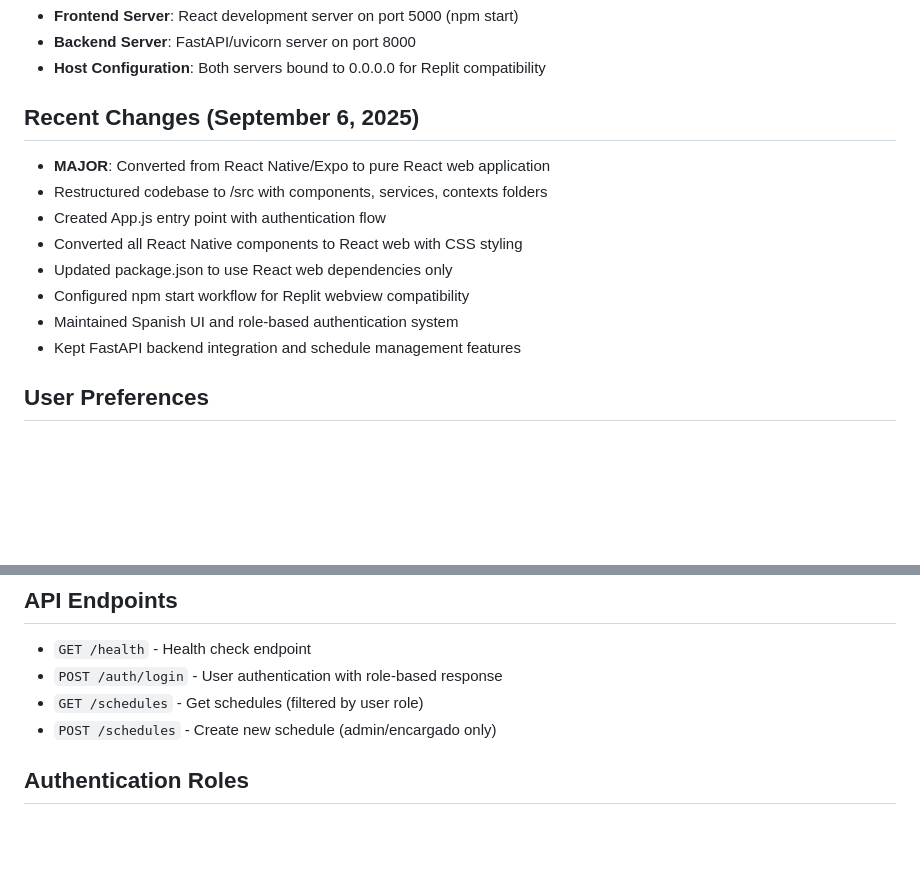
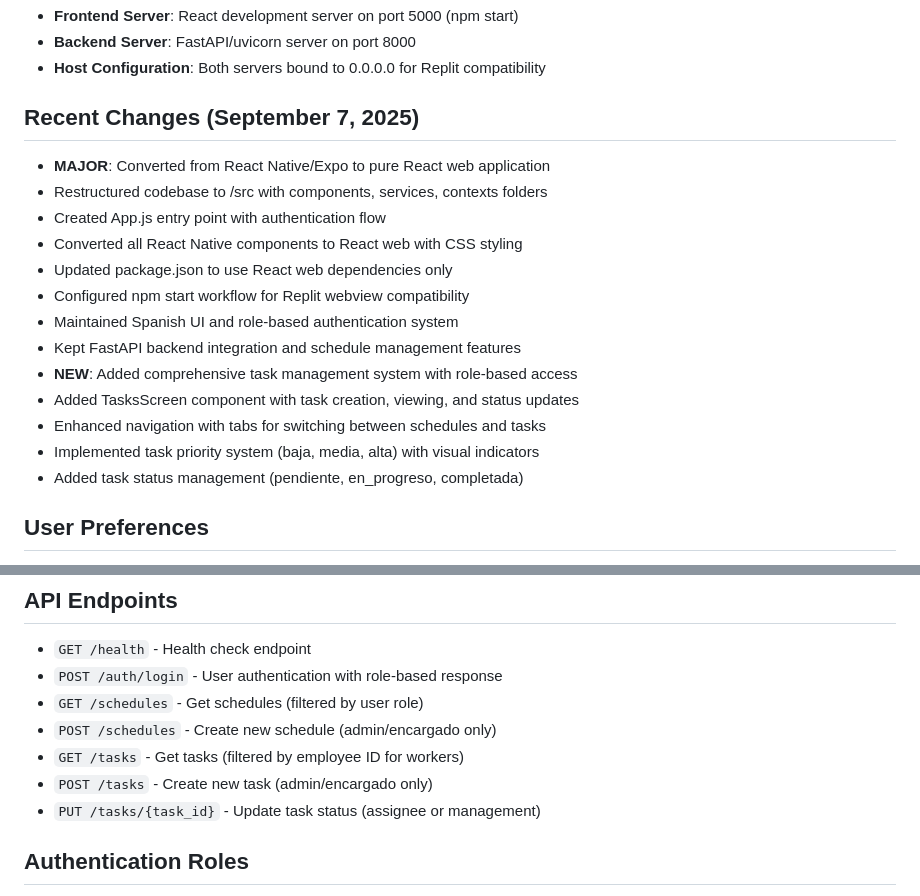
Before and after one commit to byinoen/GADIApp, a Markdown page: replit.md, 2 parts joined by grey strips. Rendered like a GitHub page; blank space fills up the shorter version.

Commit message:
Add comprehensive task management system for employee assignments
Implement a new task management system in the React web application, including CRUD operations for tasks, status updates, priority levels, and role-based access controls for management and employees. Updates backend API endpoints to support task functionality.

Replit-Commit-Author: Agent
Replit-Commit-Session-Id: b365fc6b-a0cb-4bb8-bc0b-1a27f295a708
Replit-Commit-Checkpoint-Type: full_checkpoint
Replit-Commit-Screenshot-Url: https://storage.googleapis.com/screenshot-production-us-central1/3c5bc1d9-e6d4-42fc-9ad4-48b43b286190/b365fc6b-a0cb-4bb8-bc0b-1a27f295a708/A7paGf0

```diff
--- a/replit.md
+++ b/replit.md
@@ -22,7 +22,7 @@ This is a full-stack application with a React web frontend and a FastAPI backend
 - **Backend Server**: FastAPI/uvicorn server on port 8000
 - **Host Configuration**: Both servers bound to 0.0.0.0 for Replit compatibility
 
-## Recent Changes (September 6, 2025)
+## Recent Changes (September 7, 2025)
 - **MAJOR**: Converted from React Native/Expo to pure React web application
 - Restructured codebase to /src with components, services, contexts folders
 - Created App.js entry point with authentication flow
@@ -31,6 +31,11 @@ This is a full-stack application with a React web frontend and a FastAPI backend
 - Configured npm start workflow for Replit webview compatibility
 - Maintained Spanish UI and role-based authentication system
 - Kept FastAPI backend integration and schedule management features
+- **NEW**: Added comprehensive task management system with role-based access
+- Added TasksScreen component with task creation, viewing, and status updates
+- Enhanced navigation with tabs for switching between schedules and tasks
+- Implemented task priority system (baja, media, alta) with visual indicators
+- Added task status management (pendiente, en_progreso, completada)
 
 ## User Preferences
 - Spanish language interface throughout
@@ -57,6 +62,9 @@ This is a full-stack application with a React web frontend and a FastAPI backend
 - `POST /auth/login` - User authentication with role-based response
 - `GET /schedules` - Get schedules (filtered by user role)
 - `POST /schedules` - Create new schedule (admin/encargado only)
+- `GET /tasks` - Get tasks (filtered by employee ID for workers)
+- `POST /tasks` - Create new task (admin/encargado only)
+- `PUT /tasks/{task_id}` - Update task status (assignee or management)
 
 ## Authentication Roles
 - **admin@example.com** (1234) - Full access to all features
```
